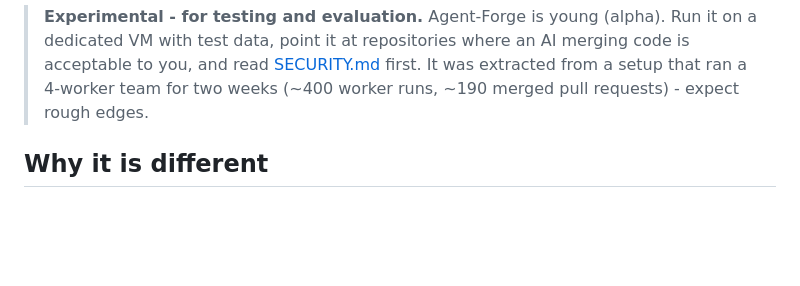
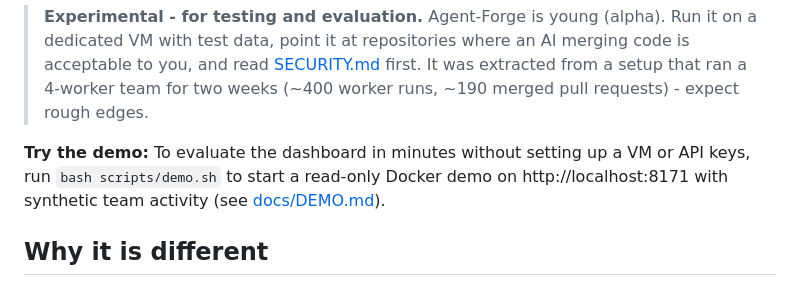
Before and after one commit to MatakLA/Agent-forge, a Markdown page: README.md, the part around the change. GitHub-like rendering; blank space fills up the shorter version.

Commit message:
docs: finish docs/DEMO.md, link from README, and update CHANGELOG

```diff
--- a/README.md
+++ b/README.md
@@ -19,6 +19,8 @@ until it is right. Then the next goal starts, from your backlog or from your pro
 > **Experimental - for testing and evaluation.** Agent-Forge is young (alpha). Run it on a dedicated VM with test data, point
 > it at repositories where an AI merging code is acceptable to you, and read [SECURITY.md](SECURITY.md) first. It was extracted
 > from a setup that ran a 4-worker team for two weeks (~400 worker runs, ~190 merged pull requests) - expect rough edges.
+
+**Try the demo:** To evaluate the dashboard in minutes without setting up a VM or API keys, run `bash scripts/demo.sh` to start a read-only Docker demo on http://localhost:8171 with synthetic team activity (see [docs/DEMO.md](docs/DEMO.md)).
 
 ## Why it is different
 
```
Also changed, not shown: CHANGELOG.md (+1 -0 lines), docs/DEMO.md (+44 -24 lines).
